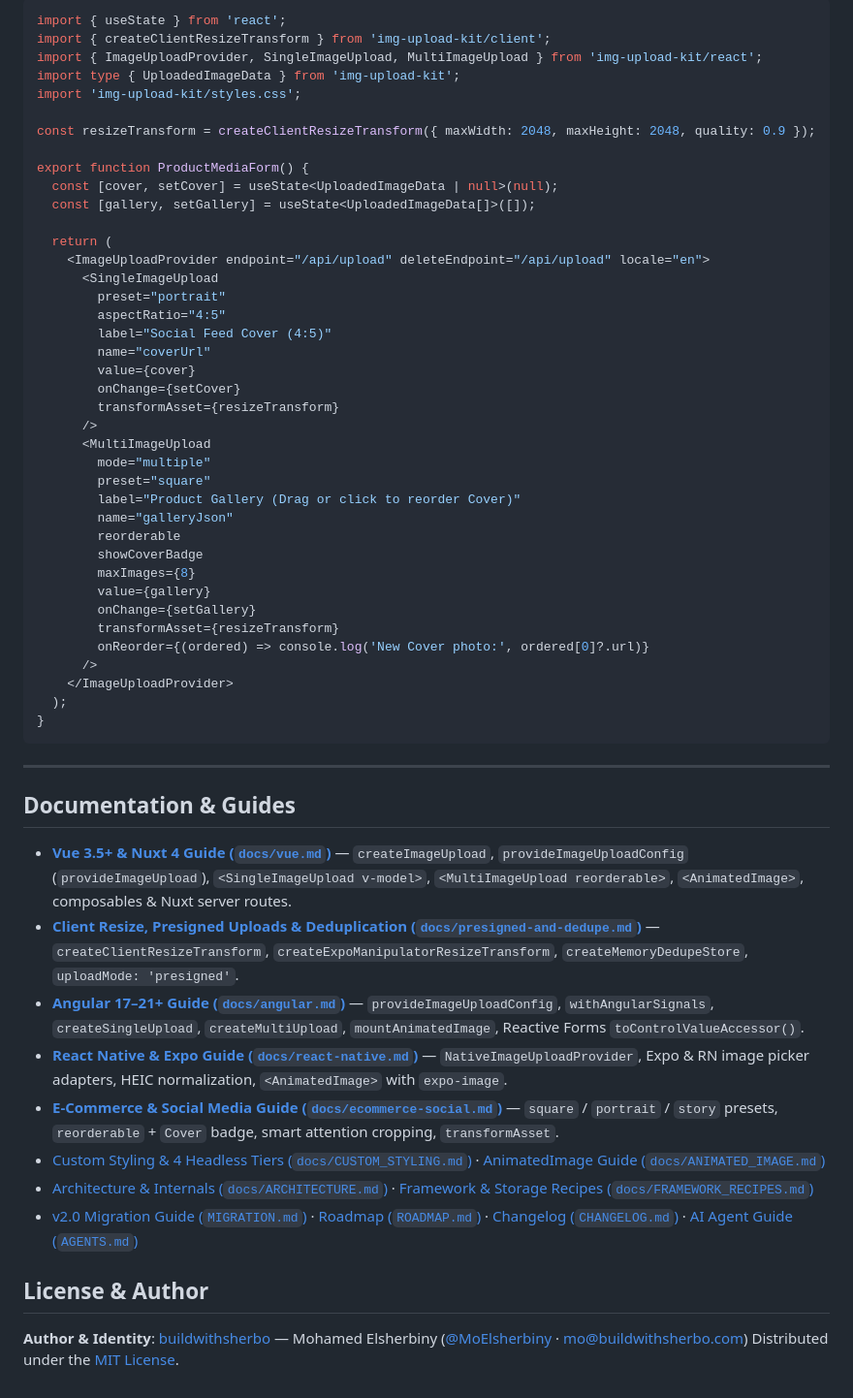
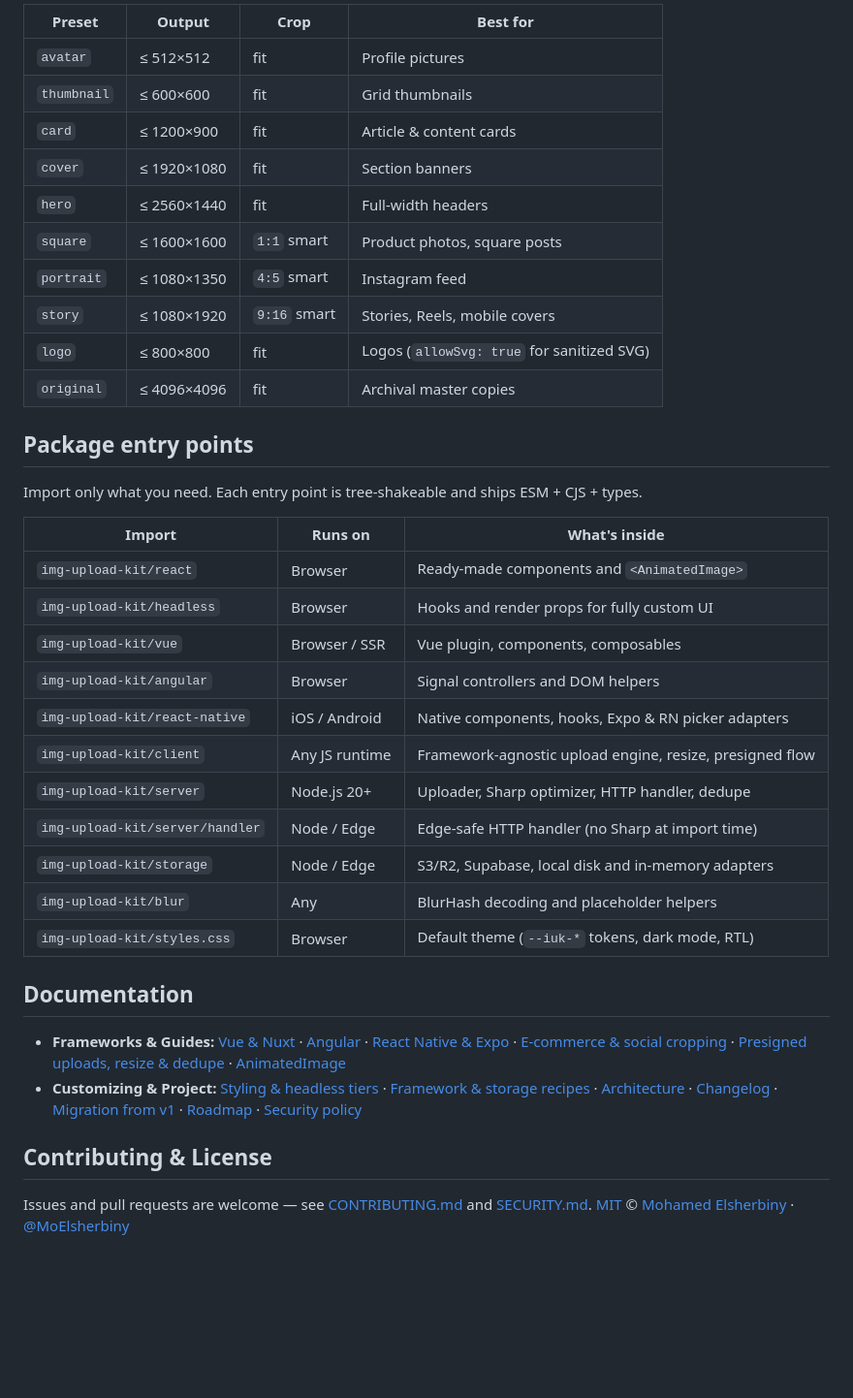
Before and after one commit to MoElsherbiny/image-upload-kit, a Markdown page: README.md, the part around one of its changes. Shown at 97% size. Drawn GitHub-style; blank space fills up the shorter version.

Commit message:
docs(readme): rewrite developer README with quick start, use cases, and real v2.2.0 studio screenshots

````diff
--- a/README.md
+++ b/README.md
@@ -141,60 +257,41 @@ export const { POST, DELETE } = createUploadHttpHandler({
 
-```tsx
-import { useState } from 'react';
-import { createClientResizeTransform } from 'img-upload-kit/client';
-import { ImageUploadProvider, SingleImageUpload, MultiImageUpload } from 'img-upload-kit/react';
-import type { UploadedImageData } from 'img-upload-kit';
-import 'img-upload-kit/styles.css';
+| Preset | Output | Crop | Best for |
+| --- | --- | --- | --- |
+| `avatar` | ≤ 512×512 | fit | Profile pictures |
+| `thumbnail` | ≤ 600×600 | fit | Grid thumbnails |
+| `card` | ≤ 1200×900 | fit | Article & content cards |
+| `cover` | ≤ 1920×1080 | fit | Section banners |
+| `hero` | ≤ 2560×1440 | fit | Full-width headers |
+| `square` | ≤ 1600×1600 | `1:1` smart | Product photos, square posts |
+| `portrait` | ≤ 1080×1350 | `4:5` smart | Instagram feed |
+| `story` | ≤ 1080×1920 | `9:16` smart | Stories, Reels, mobile covers |
+| `logo` | ≤ 800×800 | fit | Logos (`allowSvg: true` for sanitized SVG) |
+| `original` | ≤ 4096×4096 | fit | Archival master copies |
 
-const resizeTransform = createClientResizeTransform({ maxWidth: 2048, maxHeight: 2048, quality: 0.9 });
+## Package entry points
 
-export function ProductMediaForm() {
-  const [cover, setCover] = useState<UploadedImageData | null>(null);
-  const [gallery, setGallery] = useState<UploadedImageData[]>([]);
+Import only what you need. Each entry point is tree-shakeable and ships ESM + CJS + types.
 
-  return (
-    <ImageUploadProvider endpoint="/api/upload" deleteEndpoint="/api/upload" locale="en">
-      <SingleImageUpload
-        preset="portrait"
-        aspectRatio="4:5"
-        label="Social Feed Cover (4:5)"
-        name="coverUrl"
-        value={cover}
-        onChange={setCover}
-        transformAsset={resizeTransform}
-      />
-      <MultiImageUpload
-        mode="multiple"
-        preset="square"
-        label="Product Gallery (Drag or click to reorder Cover)"
-        name="galleryJson"
-        reorderable
-        showCoverBadge
-        maxImages={8}
-        value={gallery}
-        onChange={setGallery}
-        transformAsset={resizeTransform}
-        onReorder={(ordered) => console.log('New Cover photo:', ordered[0]?.url)}
-      />
-    </ImageUploadProvider>
-  );
-}
-```
+| Import | Runs on | What's inside |
+| --- | --- | --- |
+| `img-upload-kit/react` | Browser | Ready-made components and `<AnimatedImage>` |
+| `img-upload-kit/headless` | Browser | Hooks and render props for fully custom UI |
+| `img-upload-kit/vue` | Browser / SSR | Vue plugin, components, composables |
+| `img-upload-kit/angular` | Browser | Signal controllers and DOM helpers |
+| `img-upload-kit/react-native` | iOS / Android | Native components, hooks, Expo & RN picker adapters |
+| `img-upload-kit/client` | Any JS runtime | Framework-agnostic upload engine, resize, presigned flow |
+| `img-upload-kit/server` | Node.js 20+ | Uploader, Sharp optimizer, HTTP handler, dedupe |
+| `img-upload-kit/server/handler` | Node / Edge | Edge-safe HTTP handler (no Sharp at import time) |
+| `img-upload-kit/storage` | Node / Edge | S3/R2, Supabase, local disk and in-memory adapters |
+| `img-upload-kit/blur` | Any | BlurHash decoding and placeholder helpers |
+| `img-upload-kit/styles.css` | Browser | Default theme (`--iuk-*` tokens, dark mode, RTL) |
 
----
+## Documentation
 
-## Documentation & Guides
+- **Frameworks & Guides:** [Vue & Nuxt](./docs/vue.md) · [Angular](./docs/angular.md) · [React Native & Expo](./docs/react-native.md) · [E-commerce & social cropping](./docs/ecommerce-social.md) · [Presigned uploads, resize & dedupe](./docs/presigned-and-dedupe.md) · [AnimatedImage](./docs/ANIMATED_IMAGE.md)
+- **Customizing & Project:** [Styling & headless tiers](./docs/CUSTOM_STYLING.md) · [Framework & storage recipes](./docs/FRAMEWORK_RECIPES.md) · [Architecture](./docs/ARCHITECTURE.md) · [Changelog](./CHANGELOG.md) · [Migration from v1](./MIGRATION.md) · [Roadmap](./ROADMAP.md) · [Security policy](./SECURITY.md)
 
-- [**Vue 3.5+ & Nuxt 4 Guide (`docs/vue.md`)**](./docs/vue.md) — `createImageUpload`, `provideImageUploadConfig` (`provideImageUpload`), `<SingleImageUpload v-model>`, `<MultiImageUpload reorderable>`, `<AnimatedImage>`, composables & Nuxt server routes.
-- [**Client Resize, Presigned Uploads & Deduplication (`docs/presigned-and-dedupe.md`)**](./docs/presigned-and-dedupe.md) — `createClientResizeTransform`, `createExpoManipulatorResizeTransform`, `createMemoryDedupeStore`, `uploadMode: 'presigned'`.
-- [**Angular 17–21+ Guide (`docs/angular.md`)**](./docs/angular.md) — `provideImageUploadConfig`, `withAngularSignals`, `createSingleUpload`, `createMultiUpload`, `mountAnimatedImage`, Reactive Forms `toControlValueAccessor()`.
-- [**React Native & Expo Guide (`docs/react-native.md`)**](./docs/react-native.md) — `NativeImageUploadProvider`, Expo & RN image picker adapters, HEIC normalization, `<AnimatedImage>` with `expo-image`.
-- [**E-Commerce & Social Media Guide (`docs/ecommerce-social.md`)**](./docs/ecommerce-social.md) — `square` / `portrait` / `story` presets, `reorderable` + `Cover` badge, smart attention cropping, `transformAsset`.
-- [Custom Styling & 4 Headless Tiers (`docs/CUSTOM_STYLING.md`)](./docs/CUSTOM_STYLING.md) · [AnimatedImage Guide (`docs/ANIMATED_IMAGE.md`)](./docs/ANIMATED_IMAGE.md)
-- [Architecture & Internals (`docs/ARCHITECTURE.md`)](./docs/ARCHITECTURE.md) · [Framework & Storage Recipes (`docs/FRAMEWORK_RECIPES.md`)](./docs/FRAMEWORK_RECIPES.md)
-- [v2.0 Migration Guide (`MIGRATION.md`)](./MIGRATION.md) · [Roadmap (`ROADMAP.md`)](./ROADMAP.md) · [Changelog (`CHANGELOG.md`)](./CHANGELOG.md) · [AI Agent Guide (`AGENTS.md`)](./AGENTS.md)
+## Contributing & License
 
-## License & Author
-
-**Author & Identity**: [buildwithsherbo](https://www.buildwithsherbo.com/) — Mohamed Elsherbiny ([@MoElsherbiny](https://github.com/MoElsherbiny) · [mo@buildwithsherbo.com](mailto:mo@buildwithsherbo.com))
-Distributed under the [MIT License](./LICENSE).
+Issues and pull requests are welcome — see [CONTRIBUTING.md](./CONTRIBUTING.md) and [SECURITY.md](./SECURITY.md).
+[MIT](./LICENSE) © [Mohamed Elsherbiny](https://www.buildwithsherbo.com/) · [@MoElsherbiny](https://github.com/MoElsherbiny)
````
Also changed, not shown: other parts of README.md (+223 -107 lines), docs/assets/demo-blur-lab.png, docs/assets/demo-code-studio.png.
